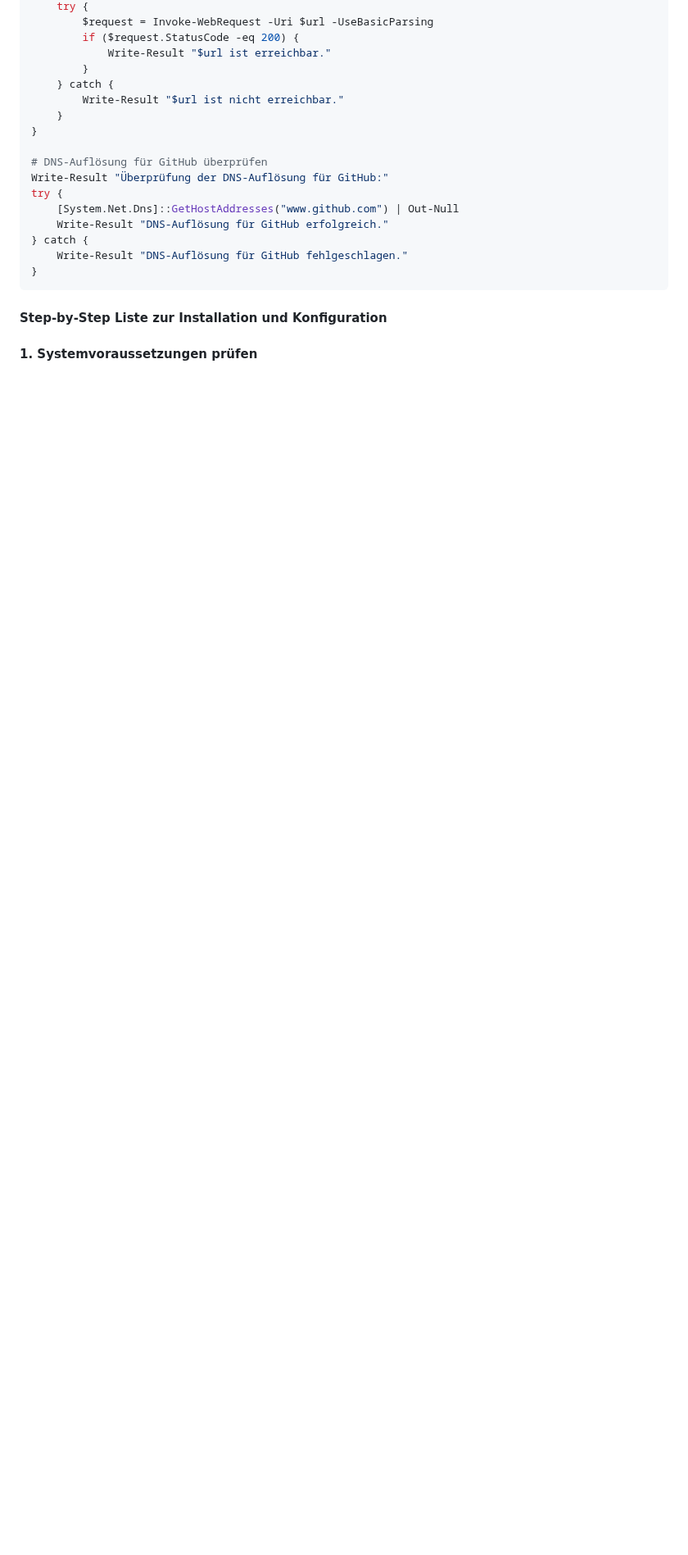
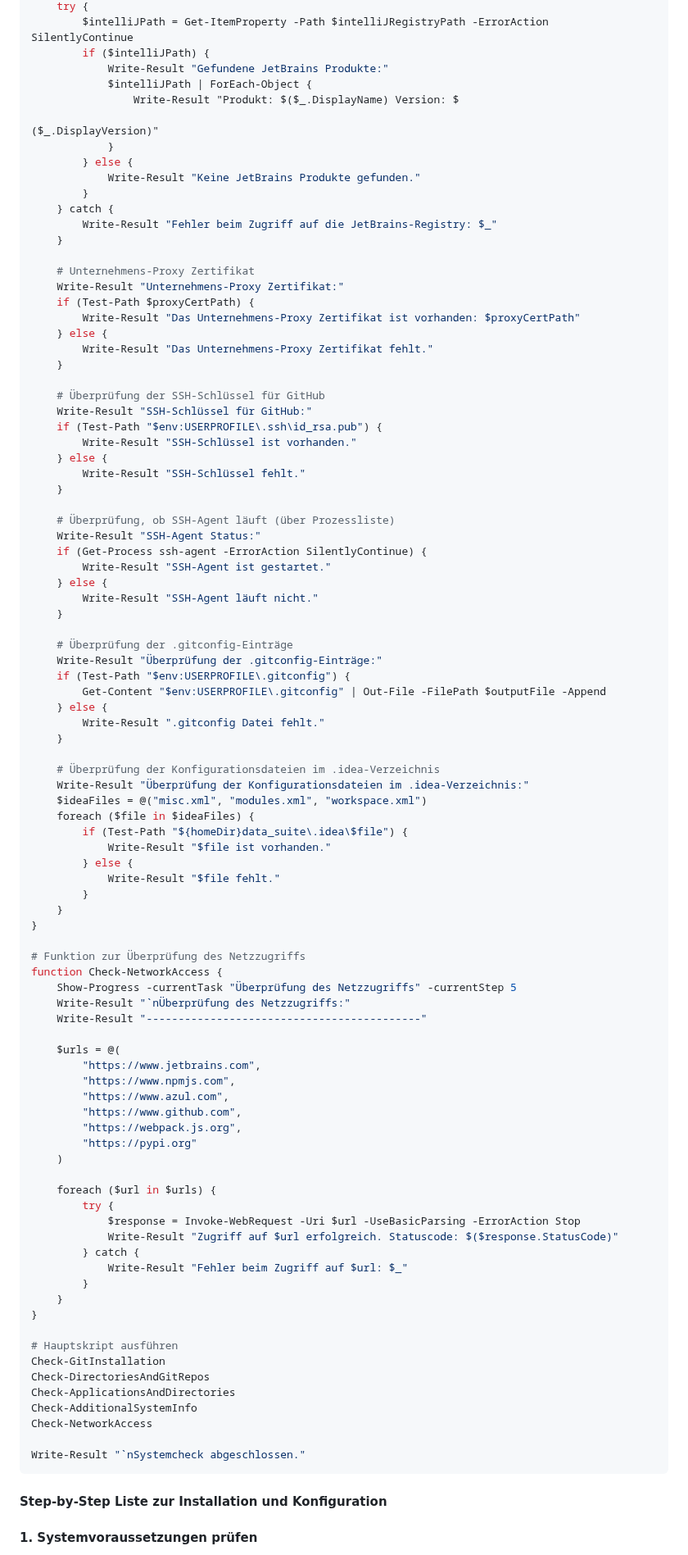
Before and after one commit to PrinceEitel/Data_Suite, a Markdown page: README.md, the part around one of its changes. Shown at 82% size. GitHub-like rendering; blank space fills up the shorter version.

````diff
--- a/README.md
+++ b/README.md
@@ -1633,21 +1652,96 @@ foreach ($url in $urls) {
     try {
-        $request = Invoke-WebRequest -Uri $url -UseBasicParsing
-        if ($request.StatusCode -eq 200) {
-            Write-Result "$url ist erreichbar."
+        $intelliJPath = Get-ItemProperty -Path $intelliJRegistryPath -ErrorAction SilentlyContinue
+        if ($intelliJPath) {
+            Write-Result "Gefundene JetBrains Produkte:"
+            $intelliJPath | ForEach-Object {
+                Write-Result "Produkt: $($_.DisplayName) Version: $
+
+($_.DisplayVersion)"
+            }
+        } else {
+            Write-Result "Keine JetBrains Produkte gefunden."
         }
     } catch {
-        Write-Result "$url ist nicht erreichbar."
+        Write-Result "Fehler beim Zugriff auf die JetBrains-Registry: $_"
+    }
+
+    # Unternehmens-Proxy Zertifikat
+    Write-Result "Unternehmens-Proxy Zertifikat:"
+    if (Test-Path $proxyCertPath) {
+        Write-Result "Das Unternehmens-Proxy Zertifikat ist vorhanden: $proxyCertPath"
+    } else {
+        Write-Result "Das Unternehmens-Proxy Zertifikat fehlt."
+    }
+
+    # Überprüfung der SSH-Schlüssel für GitHub
+    Write-Result "SSH-Schlüssel für GitHub:"
+    if (Test-Path "$env:USERPROFILE\.ssh\id_rsa.pub") {
+        Write-Result "SSH-Schlüssel ist vorhanden."
+    } else {
+        Write-Result "SSH-Schlüssel fehlt."
+    }
+
+    # Überprüfung, ob SSH-Agent läuft (über Prozessliste)
+    Write-Result "SSH-Agent Status:"
+    if (Get-Process ssh-agent -ErrorAction SilentlyContinue) {
+        Write-Result "SSH-Agent ist gestartet."
+    } else {
+        Write-Result "SSH-Agent läuft nicht."
+    }
+
+    # Überprüfung der .gitconfig-Einträge
+    Write-Result "Überprüfung der .gitconfig-Einträge:"
+    if (Test-Path "$env:USERPROFILE\.gitconfig") {
+        Get-Content "$env:USERPROFILE\.gitconfig" | Out-File -FilePath $outputFile -Append
+    } else {
+        Write-Result ".gitconfig Datei fehlt."
+    }
+
+    # Überprüfung der Konfigurationsdateien im .idea-Verzeichnis
+    Write-Result "Überprüfung der Konfigurationsdateien im .idea-Verzeichnis:"
+    $ideaFiles = @("misc.xml", "modules.xml", "workspace.xml")
+    foreach ($file in $ideaFiles) {
+        if (Test-Path "${homeDir}data_suite\.idea\$file") {
+            Write-Result "$file ist vorhanden."
+        } else {
+            Write-Result "$file fehlt."
+        }
     }
 }
 
-# DNS-Auflösung für GitHub überprüfen
-Write-Result "Überprüfung der DNS-Auflösung für GitHub:"
-try {
-    [System.Net.Dns]::GetHostAddresses("www.github.com") | Out-Null
-    Write-Result "DNS-Auflösung für GitHub erfolgreich."
-} catch {
-    Write-Result "DNS-Auflösung für GitHub fehlgeschlagen."
+# Funktion zur Überprüfung des Netzzugriffs
+function Check-NetworkAccess {
+    Show-Progress -currentTask "Überprüfung des Netzzugriffs" -currentStep 5
+    Write-Result "`nÜberprüfung des Netzzugriffs:"
+    Write-Result "-------------------------------------------"
+
+    $urls = @(
+        "https://www.jetbrains.com",
+        "https://www.npmjs.com",
+        "https://www.azul.com",
+        "https://www.github.com",
+        "https://webpack.js.org",
+        "https://pypi.org"
+    )
+
+    foreach ($url in $urls) {
+        try {
+            $response = Invoke-WebRequest -Uri $url -UseBasicParsing -ErrorAction Stop
+            Write-Result "Zugriff auf $url erfolgreich. Statuscode: $($response.StatusCode)"
+        } catch {
+            Write-Result "Fehler beim Zugriff auf $url: $_"
+        }
+    }
 }
+
+# Hauptskript ausführen
+Check-GitInstallation
+Check-DirectoriesAndGitRepos
+Check-ApplicationsAndDirectories
+Check-AdditionalSystemInfo
+Check-NetworkAccess
+
+Write-Result "`nSystemcheck abgeschlossen."
 ```
 
 #### Step-by-Step Liste zur Installation und Konfiguration
````
Also changed, not shown: other parts of README.md (+180 -161 lines).
